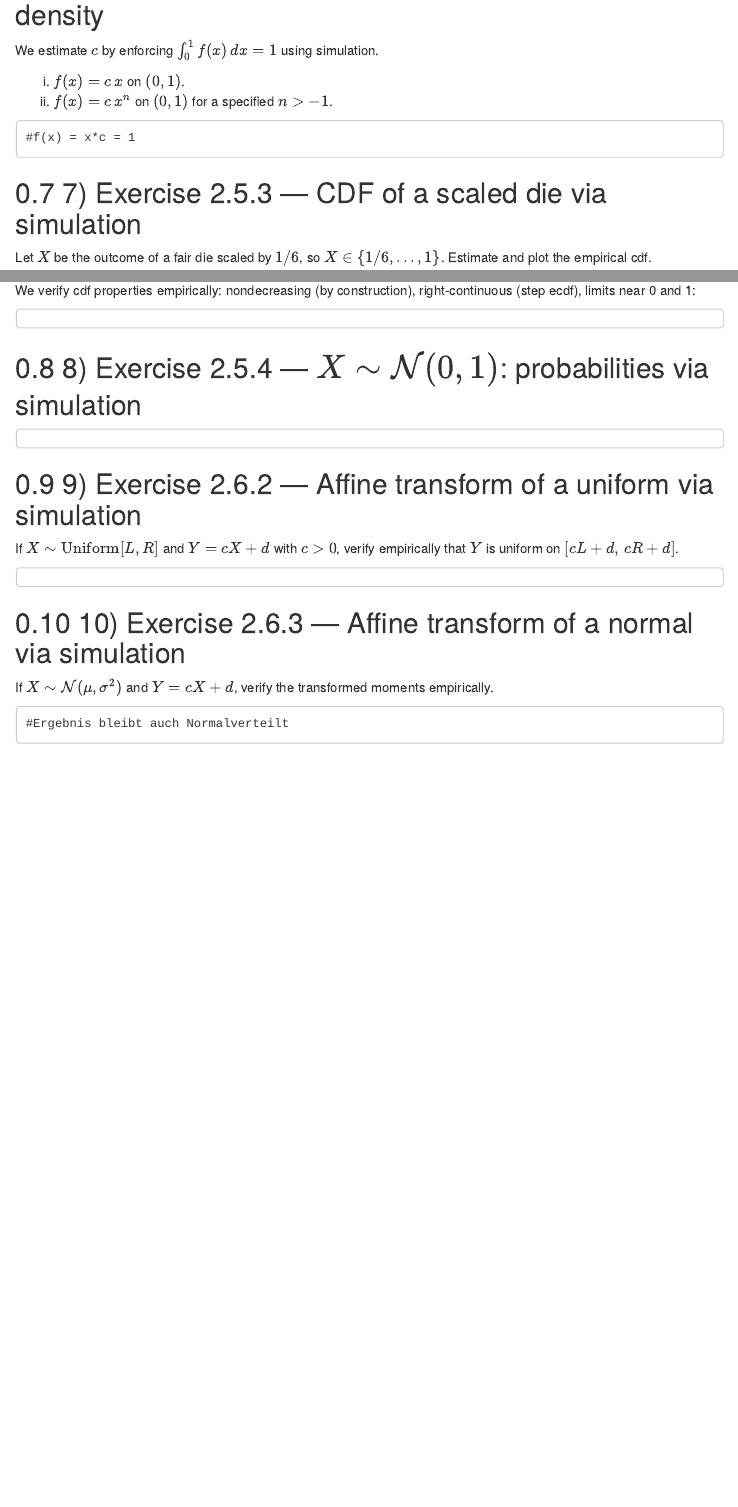
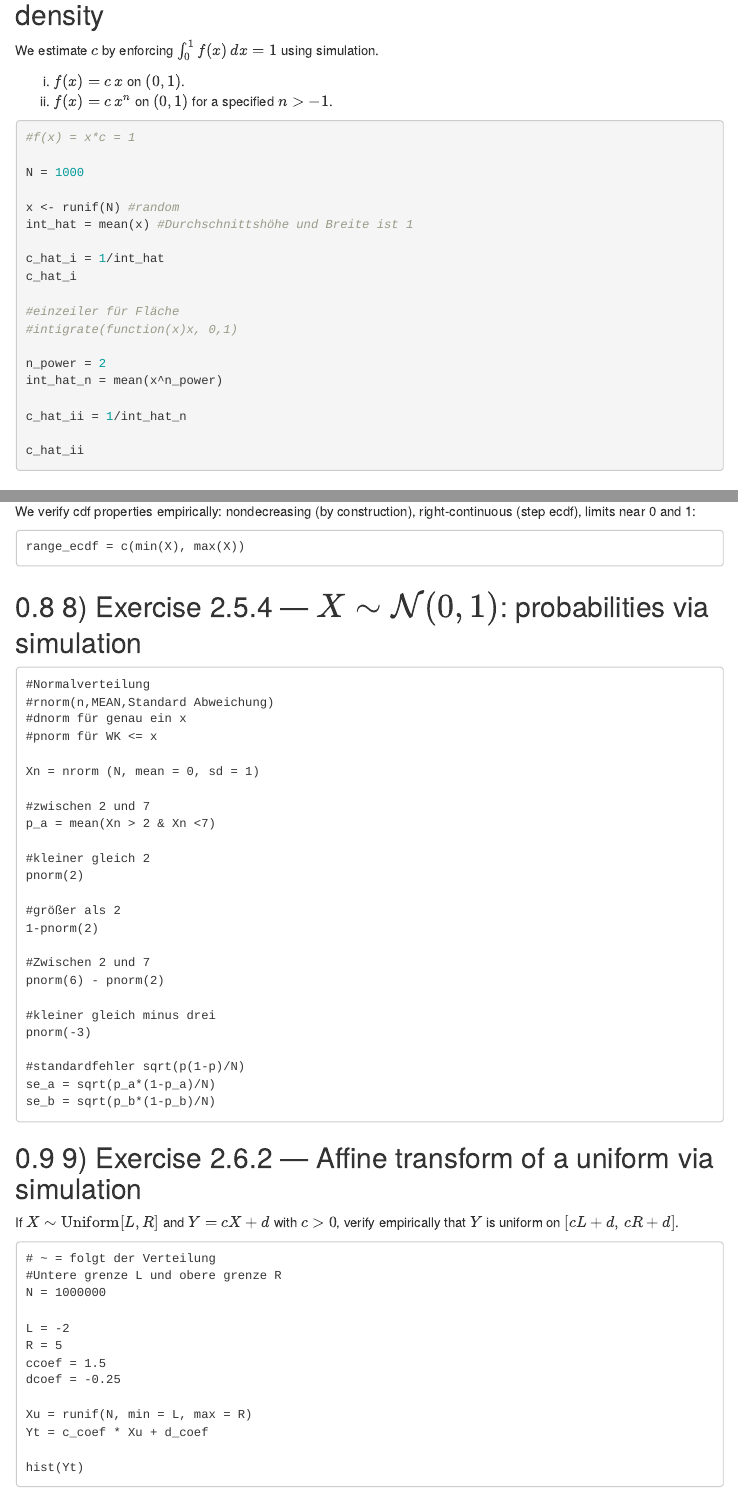
Before and after one commit to GoodTimeclubs/statistics, an R Markdown document (ü3/Ex_03_Probability_Theory.Rmd): the page in a window 1100 px wide, from 2400 px down, and a second part further down, joined at a grey line. Rendered offline with R 4.5, knitr and Pandoc, with nearby package versions; menus at the side of the page are left out.

Commit message:
in class

````diff
--- a/ü3/Ex_03_Probability_Theory.Rmd
+++ b/ü3/Ex_03_Probability_Theory.Rmd
@@ -137,8 +135,26 @@ We estimate $c$ by enforcing $\int_0^1 f(x)\,dx = 1$ using simulation.
 (i) $f(x)=c\,x$ on $(0,1)$.\
 (ii) $f(x)=c\,x^n$ on $(0,1)$ for a specified $n>-1$.
 
-```
+``` R
 #f(x) = x*c = 1
+
+N = 1000
+
+x <- runif(N) #random
+int_hat = mean(x) #Durchschnittshöhe und Breite ist 1
+
+c_hat_i = 1/int_hat
+c_hat_i
+
+#einzeiler für Fläche
+#intigrate(function(x)x, 0,1)
+
+n_power = 2
+int_hat_n = mean(x^n_power)
+
+c_hat_ii = 1/int_hat_n
+
+c_hat_ii
 ```
 
 ## 7) Exercise 2.5.3 — CDF of a scaled die via simulation
@@ -153,11 +181,38 @@ Let $X$ be the outcome of a fair die scaled by $1/6$, so $X\in\{1/6,\dots,1\}$.
 We verify cdf properties empirically: nondecreasing (by construction), right-continuous (step ecdf), limits near 0 and 1:
 
 ```
+range_ecdf = c(min(X), max(X))
+
 ```
 
 ## 8) Exercise 2.5.4 — $X\sim\mathcal{N}(0,1)$: probabilities via simulation
 
 ```
+#Normalverteilung
+#rnorm(n,MEAN,Standard Abweichung)
+#dnorm für genau ein x
+#pnorm für WK <= x
+
+Xn = nrorm (N, mean = 0, sd = 1)
+
+#zwischen 2 und 7
+p_a = mean(Xn > 2 & Xn <7)
+
+#kleiner gleich 2
+pnorm(2)
+
+#größer als 2
+1-pnorm(2)
+
+#Zwischen 2 und 7
+pnorm(6) - pnorm(2)
+
+#kleiner gleich minus drei
+pnorm(-3)
+
+#standardfehler sqrt(p(1-p)/N)
+se_a = sqrt(p_a*(1-p_a)/N)
+se_b = sqrt(p_b*(1-p_b)/N)
 ```
 
 ## 9) Exercise 2.6.2 — Affine transform of a uniform via simulation
@@ -165,6 +220,19 @@ We verify cdf properties empirically: nondecreasing (by construction), right-con
 If $X\sim \mathrm{Uniform}[L,R]$ and $Y=cX+d$ with $c>0$, verify empirically that $Y$ is uniform on $[cL+d,\,cR+d]$.
 
 ```
+# ~ = folgt der Verteilung
+#Untere grenze L und obere grenze R
+N = 1000000
+
+L = -2
+R = 5
+ccoef = 1.5
+dcoef = -0.25
+
+Xu = runif(N, min = L, max = R)
+Yt = c_coef * Xu + d_coef
+
+hist(Yt)
 ```
 
 ## 10) Exercise 2.6.3 — Affine transform of a normal via simulation
````
Also changed, not shown: ü3/ü10.R (added, +12 -0 lines), ü3/ü6.R (deleted, +0 -49 lines), ü3/ü7.R (added, +10 -0 lines), ü3/ü9.R (added, +11 -0 lines), ü3/Ex_03_Probability_Theory.Rmd (26 more changed lines).
